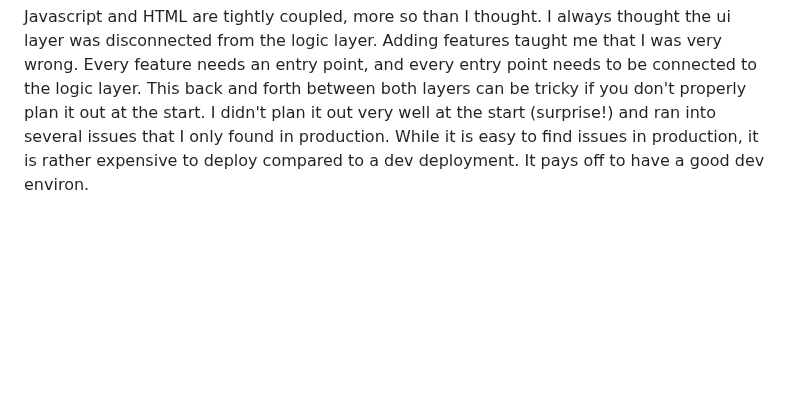
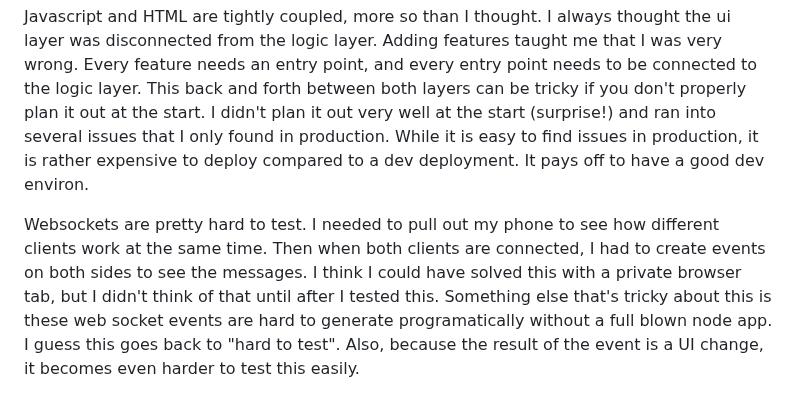
Before and after one commit to haltosan/startup, a Markdown page: README.md, the part around the change. GitHub-like rendering; blank space fills up the shorter version.

```diff
--- a/README.md
+++ b/README.md
@@ -29,3 +29,5 @@ Javascript can be tricky. I had issues with local storage. When I was hosting th
 Javascript working with local storage will not work when hosted locally from files. You need to test with a real web deployment. The VSCode extension will likely do this, but I don't have that. Maybe python SimpleHTTPServer could work.
 
 Javascript and HTML are tightly coupled, more so than I thought. I always thought the ui layer was disconnected from the logic layer. Adding features taught me that I was very wrong. Every feature needs an entry point, and every entry point needs to be connected to the logic layer. This back and forth between both layers can be tricky if you don't properly plan it out at the start. I didn't plan it out very well at the start (surprise!) and ran into several issues that I only found in production. While it is easy to find issues in production, it is rather expensive to deploy compared to a dev deployment. It pays off to have a good dev environ.
+
+Websockets are pretty hard to test. I needed to pull out my phone to see how different clients work at the same time. Then when both clients are connected, I had to create events on both sides to see the messages. I think I could have solved this with a private browser tab, but I didn't think of that until after I tested this. Something else that's tricky about this is these web socket events are hard to generate programatically without a full blown node app. I guess this goes back to "hard to test". Also, because the result of the event is a UI change, it becomes even harder to test this easily.
```
